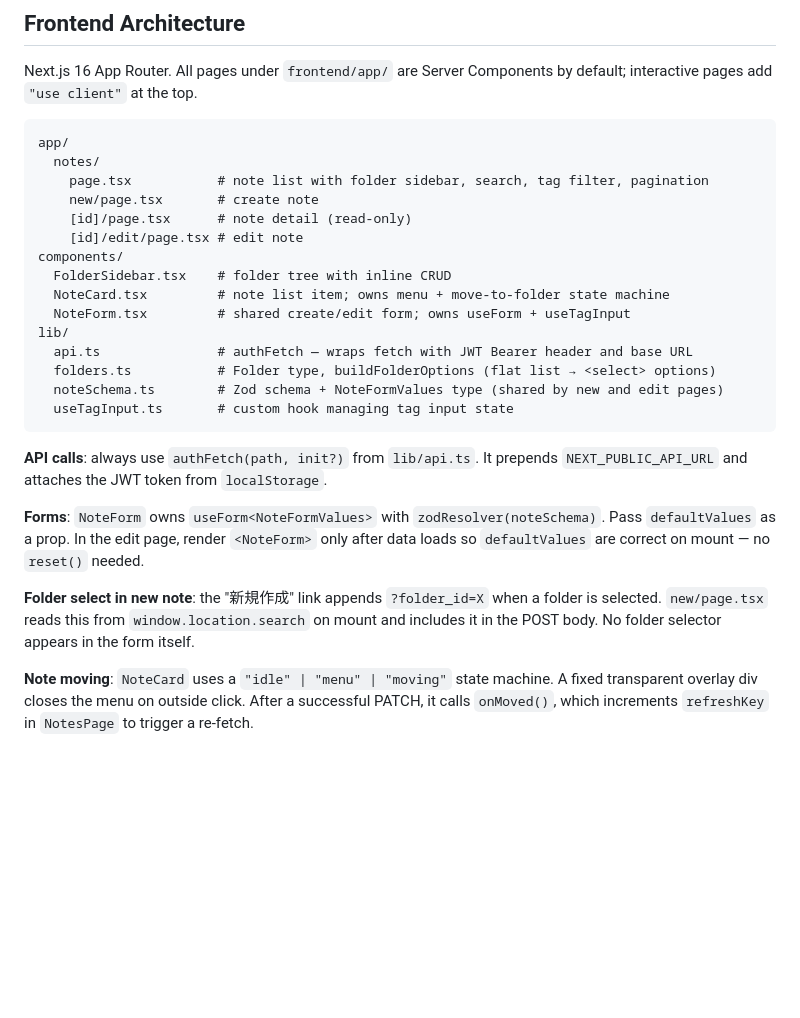
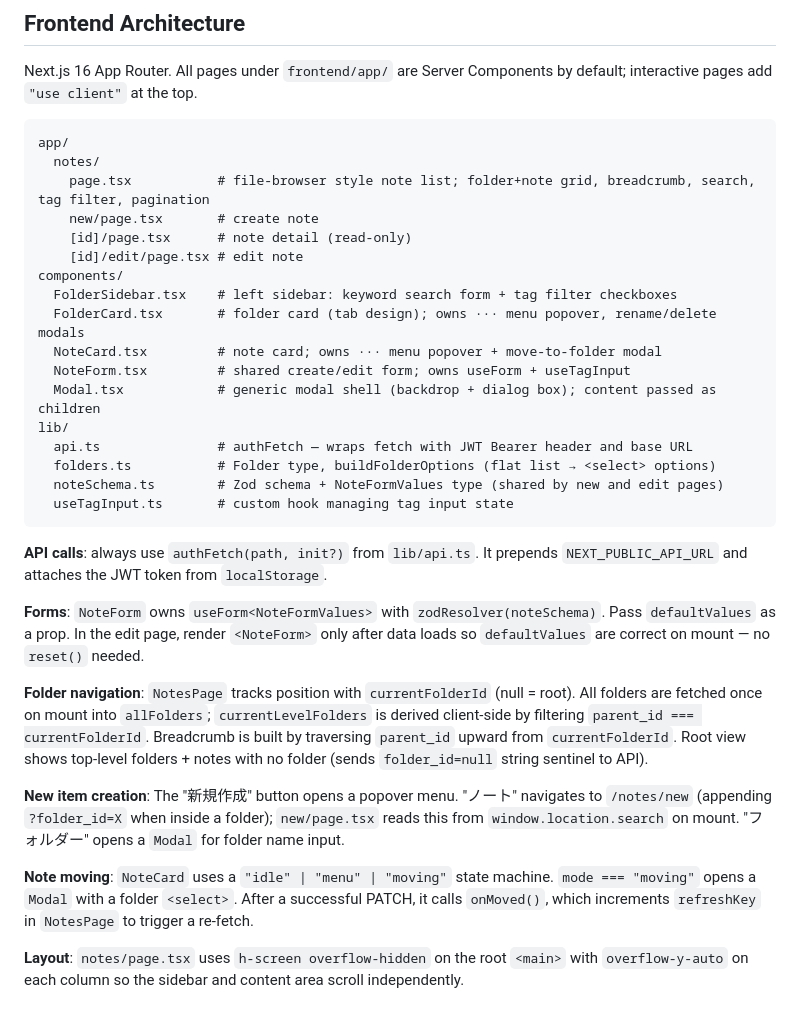
Before and after one commit to yasunobu-nonaka/nextjs-flask-labnoteapp, a Markdown page: CLAUDE.md, the part around the change. Drawn GitHub-style; blank space fills up the shorter version.

````diff
--- a/CLAUDE.md
+++ b/CLAUDE.md
@@ -83,14 +83,16 @@ Next.js 16 App Router. All pages under `frontend/app/` are Server Components by
 ```
 app/
   notes/
-    page.tsx           # note list with folder sidebar, search, tag filter, pagination
+    page.tsx           # file-browser style note list; folder+note grid, breadcrumb, search, tag filter, pagination
     new/page.tsx       # create note
     [id]/page.tsx      # note detail (read-only)
     [id]/edit/page.tsx # edit note
 components/
-  FolderSidebar.tsx    # folder tree with inline CRUD
-  NoteCard.tsx         # note list item; owns menu + move-to-folder state machine
+  FolderSidebar.tsx    # left sidebar: keyword search form + tag filter checkboxes
+  FolderCard.tsx       # folder card (tab design); owns ··· menu popover, rename/delete modals
+  NoteCard.tsx         # note card; owns ··· menu popover + move-to-folder modal
   NoteForm.tsx         # shared create/edit form; owns useForm + useTagInput
+  Modal.tsx            # generic modal shell (backdrop + dialog box); content passed as children
 lib/
   api.ts               # authFetch — wraps fetch with JWT Bearer header and base URL
   folders.ts           # Folder type, buildFolderOptions (flat list → <select> options)
@@ -102,6 +104,10 @@ lib/
 
 **Forms**: `NoteForm` owns `useForm<NoteFormValues>` with `zodResolver(noteSchema)`. Pass `defaultValues` as a prop. In the edit page, render `<NoteForm>` only after data loads so `defaultValues` are correct on mount — no `reset()` needed.
 
-**Folder select in new note**: the "新規作成" link appends `?folder_id=X` when a folder is selected. `new/page.tsx` reads this from `window.location.search` on mount and includes it in the POST body. No folder selector appears in the form itself.
+**Folder navigation**: `NotesPage` tracks position with `currentFolderId` (null = root). All folders are fetched once on mount into `allFolders`; `currentLevelFolders` is derived client-side by filtering `parent_id === currentFolderId`. Breadcrumb is built by traversing `parent_id` upward from `currentFolderId`. Root view shows top-level folders + notes with no folder (sends `folder_id=null` string sentinel to API).
 
-**Note moving**: `NoteCard` uses a `"idle" | "menu" | "moving"` state machine. A fixed transparent overlay div closes the menu on outside click. After a successful PATCH, it calls `onMoved()`, which increments `refreshKey` in `NotesPage` to trigger a re-fetch.
+**New item creation**: The "新規作成" button opens a popover menu. "ノート" navigates to `/notes/new` (appending `?folder_id=X` when inside a folder); `new/page.tsx` reads this from `window.location.search` on mount. "フォルダー" opens a `Modal` for folder name input.
+
+**Note moving**: `NoteCard` uses a `"idle" | "menu" | "moving"` state machine. `mode === "moving"` opens a `Modal` with a folder `<select>`. After a successful PATCH, it calls `onMoved()`, which increments `refreshKey` in `NotesPage` to trigger a re-fetch.
+
+**Layout**: `notes/page.tsx` uses `h-screen overflow-hidden` on the root `<main>` with `overflow-y-auto` on each column so the sidebar and content area scroll independently.
````
